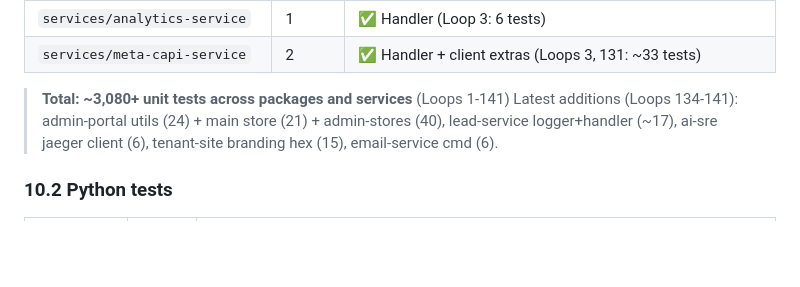
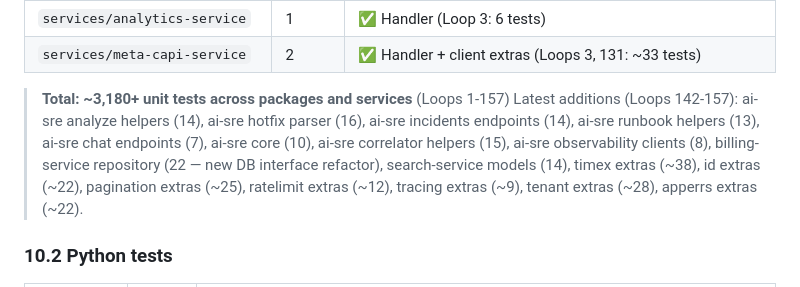
Before and after one commit to itdoanh/rinco, a Markdown page: SYSTEM_STATUS.md, the part around one of its changes. GitHub-like rendering; blank space fills up the shorter version.

```diff
--- a/SYSTEM_STATUS.md
+++ b/SYSTEM_STATUS.md
@@ -510,8 +510,8 @@ Implements meta-schema with field types (text/number/date/select/...), validatio
 | `services/analytics-service` | 1 | ✅ Handler (Loop 3: 6 tests) |
 | `services/meta-capi-service` | 2 | ✅ Handler + client extras (Loops 3, 131: ~33 tests) |
 
-> **Total: ~3,080+ unit tests across packages and services** (Loops 1-141)
-> Latest additions (Loops 134-141): admin-portal utils (24) + main store (21) + admin-stores (40), lead-service logger+handler (~17), ai-sre jaeger client (6), tenant-site branding hex (15), email-service cmd (6).
+> **Total: ~3,180+ unit tests across packages and services** (Loops 1-157)
+> Latest additions (Loops 142-157): ai-sre analyze helpers (14), ai-sre hotfix parser (16), ai-sre incidents endpoints (14), ai-sre runbook helpers (13), ai-sre chat endpoints (7), ai-sre core (10), ai-sre correlator helpers (15), ai-sre observability clients (8), billing-service repository (22 — new DB interface refactor), search-service models (14), timex extras (~38), id extras (~22), pagination extras (~25), ratelimit extras (~12), tracing extras (~9), tenant extras (~28), apperrs extras (~22).
 
 ### 10.2 Python tests
 
```
Also changed, not shown: other parts of SYSTEM_STATUS.md (+17 -1 lines).
